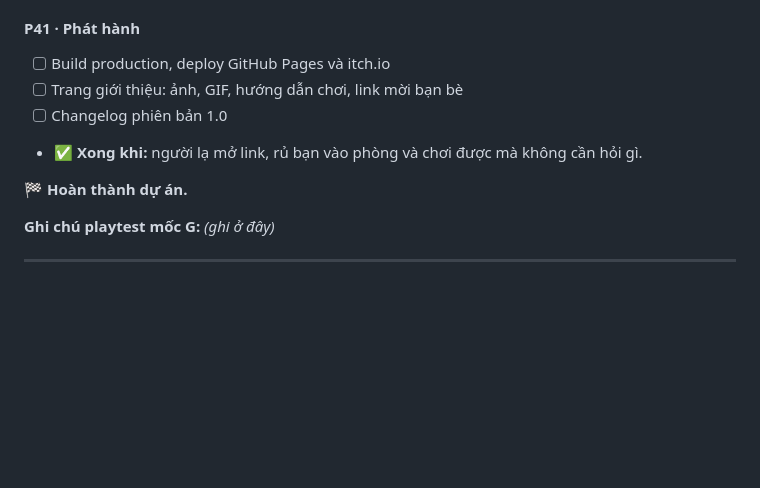
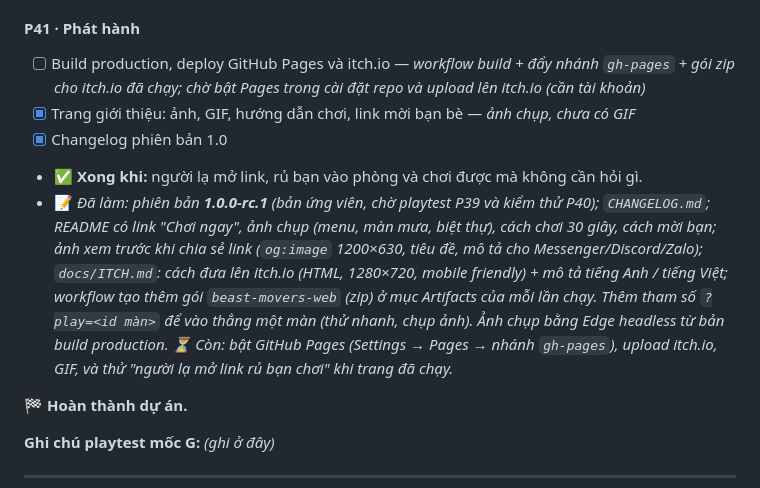
Before and after one commit to luongquochung1995/beastmovers, a Markdown page: docs/PLAN.md, the part around one of its changes. Rendered like a GitHub page; blank space fills up the shorter version.

```diff
--- a/docs/PLAN.md
+++ b/docs/PLAN.md
@@ -1016,10 +1016,11 @@ _(ghi ở đây)_
 - 📝 *Kiểm tra: bản build production (`vite preview`) chụp màn hình bằng **Edge 156** và **Chrome** chế độ headless ở 1280×720, 1920×1080, 2560×1440 → menu hiện đúng, chữ nét, đủ dấu tiếng Việt, co giãn giữ tỉ lệ 16:9. Trên bản production: vào lần lượt cả 16 màn rồi tới màn kết quả → 0 lỗi console, 0 lỗi chưa bắt. Rà soát code cho Safari/Firefox: cú pháp ES2022 (Safari 15+), `structuredClone` (Safari 15.4+), Web Audio không tiền tố, `StereoPanner` có kiểm tra trước khi dùng, toàn màn hình trên iPhone (không có API) → báo lỗi nhẹ thay vì hỏng; sửa 2 chỗ: (1) `crypto.randomUUID` chỉ có trên https/localhost → mở bằng IP mạng LAN (thử trên điện thoại khi dev) thì kênh thử giữa các tab bị lỗi → có dự phòng; (2) Safari iPhone chỉ mở tiếng khi có âm thanh thật phát trong cú chạm đầu tiên → phát một âm im lặng khi mở khóa. Điện thoại Android giả lập (Pixel 8) đã thử ở phần chơi trên điện thoại. ⏳ Còn lại: Firefox, Safari (macOS/iPhone), tay cầm thật (Xbox/PS — chú ý tay cầm PlayStation trên Firefox có thể không theo "standard mapping"), online giữa các trình duyệt khác nhau.*
 
 #### P41 · Phát hành
-- [ ] Build production, deploy GitHub Pages và itch.io
-- [ ] Trang giới thiệu: ảnh, GIF, hướng dẫn chơi, link mời bạn bè
-- [ ] Changelog phiên bản 1.0
+- [ ] Build production, deploy GitHub Pages và itch.io — *workflow build + đẩy nhánh `gh-pages` + gói zip cho itch.io đã chạy; chờ bật Pages trong cài đặt repo và upload lên itch.io (cần tài khoản)*
+- [x] Trang giới thiệu: ảnh, GIF, hướng dẫn chơi, link mời bạn bè — *ảnh chụp, chưa có GIF*
+- [x] Changelog phiên bản 1.0
 - **✅ Xong khi:** người lạ mở link, rủ bạn vào phòng và chơi được mà không cần hỏi gì.
+- 📝 *Đã làm: phiên bản **1.0.0-rc.1** (bản ứng viên, chờ playtest P39 và kiểm thử P40); `CHANGELOG.md`; README có link "Chơi ngay", ảnh chụp (menu, màn mưa, biệt thự), cách chơi 30 giây, cách mời bạn; ảnh xem trước khi chia sẻ link (`og:image` 1200×630, tiêu đề, mô tả cho Messenger/Discord/Zalo); `docs/ITCH.md`: cách đưa lên itch.io (HTML, 1280×720, mobile friendly) + mô tả tiếng Anh / tiếng Việt; workflow tạo thêm gói `beast-movers-web` (zip) ở mục Artifacts của mỗi lần chạy. Thêm tham số `?play=<id màn>` để vào thẳng một màn (thử nhanh, chụp ảnh). Ảnh chụp bằng Edge headless từ bản build production. ⏳ Còn: bật GitHub Pages (Settings → Pages → nhánh `gh-pages`), upload itch.io, GIF, và thử "người lạ mở link rủ bạn chơi" khi trang đã chạy.*
 
 **🏁 Hoàn thành dự án.**
 
```
Also changed, not shown: other parts of docs/PLAN.md (+1 -1 lines), CHANGELOG.md (added, +38 -0 lines), README.md (+20 -1 lines), docs/ITCH.md (added, +48 -0 lines), docs/images/level-rain.png (added), docs/images/level-villa.png (added), docs/images/menu-en.png (added), docs/images/menu-vi.png (added), docs/images/og.png (added), public/og.png (added), 5 other files.
